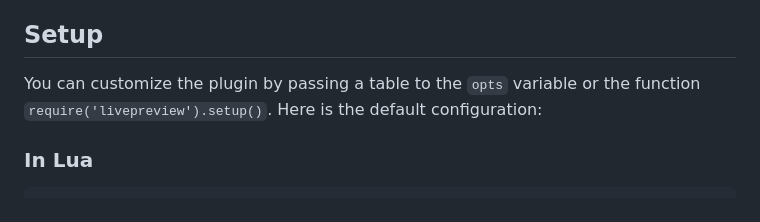
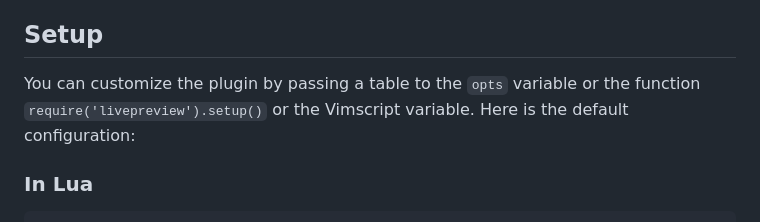
Before and after one commit to brianhuster/live-preview.nvim, a Markdown page: README.md, the part around the change. Drawn GitHub-style.

```diff
--- a/README.md
+++ b/README.md
@@ -77,7 +77,7 @@ You must add the line `require('livepreview').setup()` (Lua) or `lua require('li
 
 ## Setup
 
-You can customize the plugin by passing a table to the `opts` variable or the function `require('livepreview').setup()`. Here is the default configuration:
+You can customize the plugin by passing a table to the `opts` variable or the function `require('livepreview').setup()` or the Vimscript variable. Here is the default configuration:
 
 ### In Lua
 
```
